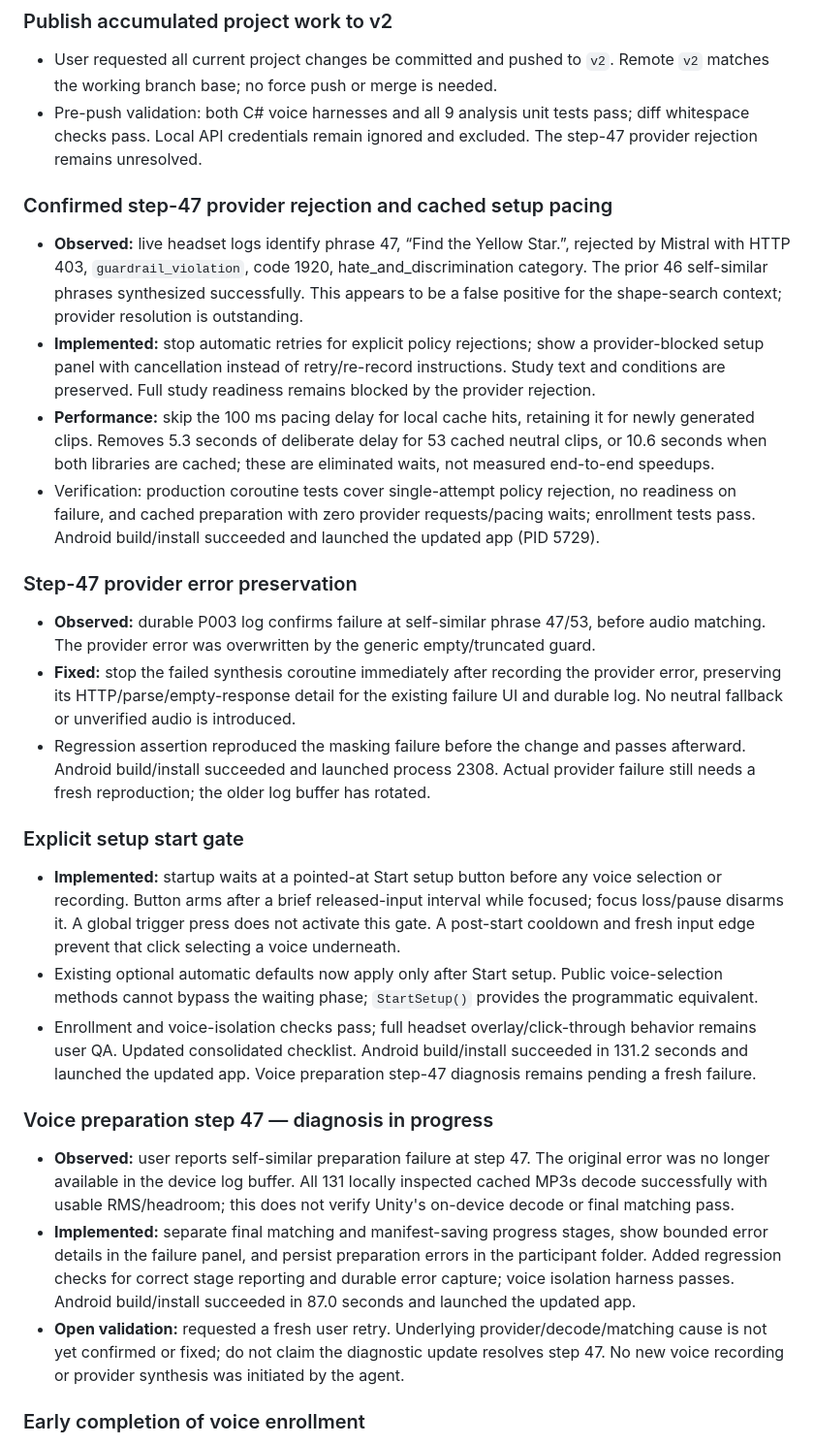
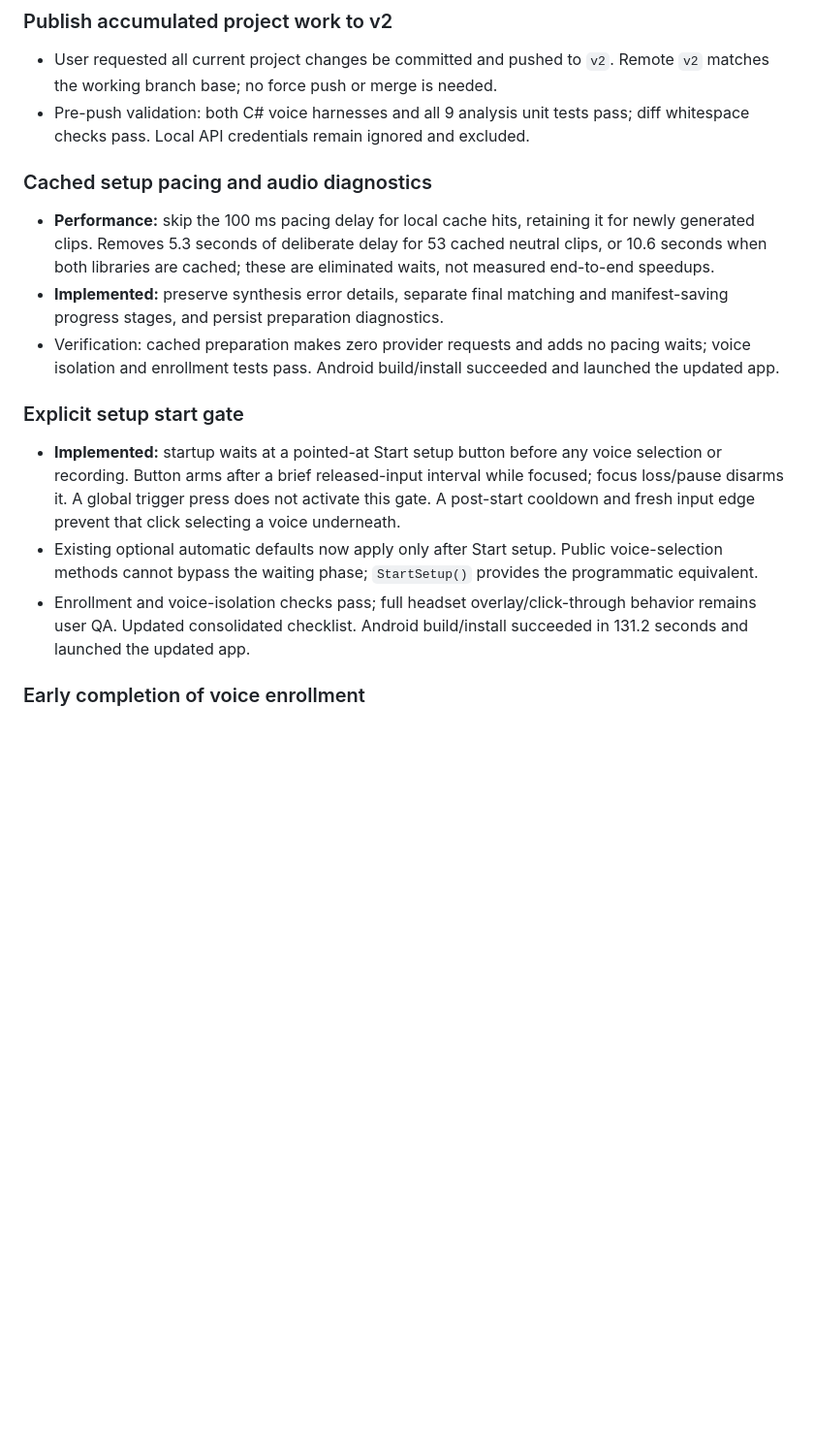
Before and after one commit to PedroPovedaQ/Gaze-Contingency-Project, a Markdown page: progress.md, the part around the change. Shown at 97% size. GitHub-like rendering; blank space fills up the shorter version.

Commit message:
docs: keep progress log focused on implementation changes

```diff
--- a/progress.md
+++ b/progress.md
@@ -7,28 +7,17 @@ XR Search with a Self-Similar Agent"). Newest entries on top.
 
 ### Publish accumulated project work to v2
 - User requested all current project changes be committed and pushed to `v2`. Remote `v2` matches the working branch base; no force push or merge is needed.
-- Pre-push validation: both C# voice harnesses and all 9 analysis unit tests pass; diff whitespace checks pass. Local API credentials remain ignored and excluded. The step-47 provider rejection remains unresolved.
+- Pre-push validation: both C# voice harnesses and all 9 analysis unit tests pass; diff whitespace checks pass. Local API credentials remain ignored and excluded.
 
-### Confirmed step-47 provider rejection and cached setup pacing
-- **Observed:** live headset logs identify phrase 47, “Find the Yellow Star.”, rejected by Mistral with HTTP 403, `guardrail_violation`, code 1920, hate_and_discrimination category. The prior 46 self-similar phrases synthesized successfully. This appears to be a false positive for the shape-search context; provider resolution is outstanding.
-- **Implemented:** stop automatic retries for explicit policy rejections; show a provider-blocked setup panel with cancellation instead of retry/re-record instructions. Study text and conditions are preserved. Full study readiness remains blocked by the provider rejection.
+### Cached setup pacing and audio diagnostics
 - **Performance:** skip the 100 ms pacing delay for local cache hits, retaining it for newly generated clips. Removes 5.3 seconds of deliberate delay for 53 cached neutral clips, or 10.6 seconds when both libraries are cached; these are eliminated waits, not measured end-to-end speedups.
-- Verification: production coroutine tests cover single-attempt policy rejection, no readiness on failure, and cached preparation with zero provider requests/pacing waits; enrollment tests pass. Android build/install succeeded and launched the updated app (PID 5729).
-
-### Step-47 provider error preservation
-- **Observed:** durable P003 log confirms failure at self-similar phrase 47/53, before audio matching. The provider error was overwritten by the generic empty/truncated guard.
-- **Fixed:** stop the failed synthesis coroutine immediately after recording the provider error, preserving its HTTP/parse/empty-response detail for the existing failure UI and durable log. No neutral fallback or unverified audio is introduced.
-- Regression assertion reproduced the masking failure before the change and passes afterward. Android build/install succeeded and launched process 2308. Actual provider failure still needs a fresh reproduction; the older log buffer has rotated.
+- **Implemented:** preserve synthesis error details, separate final matching and manifest-saving progress stages, and persist preparation diagnostics.
+- Verification: cached preparation makes zero provider requests and adds no pacing waits; voice isolation and enrollment tests pass. Android build/install succeeded and launched the updated app.
 
 ### Explicit setup start gate
 - **Implemented:** startup waits at a pointed-at Start setup button before any voice selection or recording. Button arms after a brief released-input interval while focused; focus loss/pause disarms it. A global trigger press does not activate this gate. A post-start cooldown and fresh input edge prevent that click selecting a voice underneath.
 - Existing optional automatic defaults now apply only after Start setup. Public voice-selection methods cannot bypass the waiting phase; `StartSetup()` provides the programmatic equivalent.
-- Enrollment and voice-isolation checks pass; full headset overlay/click-through behavior remains user QA. Updated consolidated checklist. Android build/install succeeded in 131.2 seconds and launched the updated app. Voice preparation step-47 diagnosis remains pending a fresh failure.
-
-### Voice preparation step 47 — diagnosis in progress
-- **Observed:** user reports self-similar preparation failure at step 47. The original error was no longer available in the device log buffer. All 131 locally inspected cached MP3s decode successfully with usable RMS/headroom; this does not verify Unity's on-device decode or final matching pass.
-- **Implemented:** separate final matching and manifest-saving progress stages, show bounded error details in the failure panel, and persist preparation errors in the participant folder. Added regression checks for correct stage reporting and durable error capture; voice isolation harness passes. Android build/install succeeded in 87.0 seconds and launched the updated app.
-- **Open validation:** requested a fresh user retry. Underlying provider/decode/matching cause is not yet confirmed or fixed; do not claim the diagnostic update resolves step 47. No new voice recording or provider synthesis was initiated by the agent.
+- Enrollment and voice-isolation checks pass; full headset overlay/click-through behavior remains user QA. Updated consolidated checklist. Android build/install succeeded in 131.2 seconds and launched the updated app.
 
 ### Early completion of voice enrollment
 - **Implemented:** clickable Finish recording button below the reading passage, with Trigger / 1 and public method equivalents. Recording ends on confirmation or its existing deadline, and encoding uses the captured frame count. One-second guard rejects accidental empty submissions; microphone is released on component disable.
```
